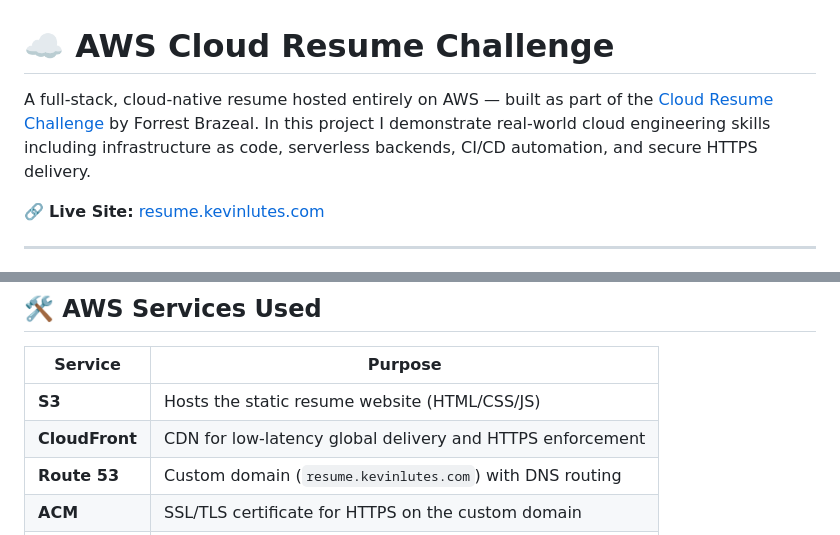
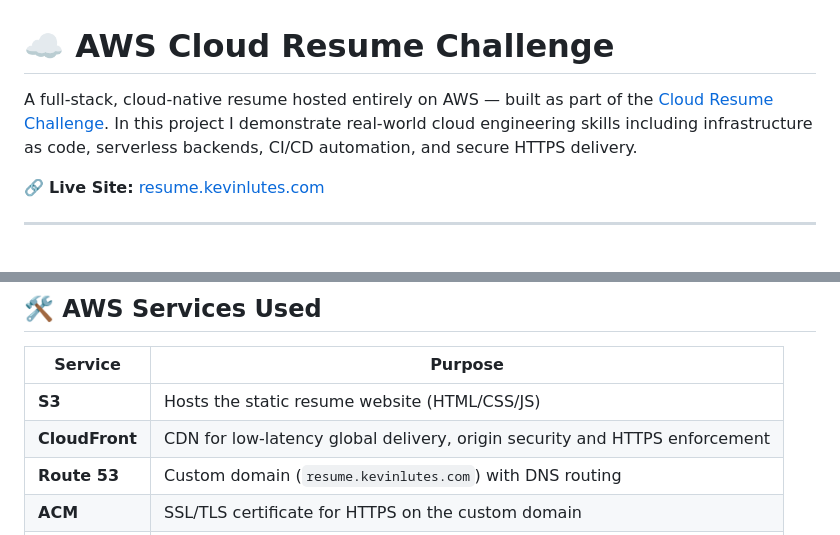
Before and after one commit to KevinCloudLabs/aws-cloud-reumse-challenge, a Markdown page: README.md, 2 parts joined by grey strips. GitHub-like rendering.

```diff
--- a/README.md
+++ b/README.md
@@ -1,6 +1,6 @@
 # ☁️ AWS Cloud Resume Challenge
 
-A full-stack, cloud-native resume hosted entirely on AWS — built as part of the [Cloud Resume Challenge](https://cloudresumechallenge.dev/) by Forrest Brazeal. In this project I demonstrate real-world cloud engineering skills including infrastructure as code, serverless backends, CI/CD automation, and secure HTTPS delivery.
+A full-stack, cloud-native resume hosted entirely on AWS — built as part of the [Cloud Resume Challenge](https://cloudresumechallenge.dev/). In this project I demonstrate real-world cloud engineering skills including infrastructure as code, serverless backends, CI/CD automation, and secure HTTPS delivery.
 
 🔗 **Live Site:** [resume.kevinlutes.com](https://resume.kevinlutes.com)
 
@@ -17,7 +17,7 @@ A full-stack, cloud-native resume hosted entirely on AWS — built as part of th
 | Service | Purpose |
 |---|---|
 | **S3** | Hosts the static resume website (HTML/CSS/JS) |
-| **CloudFront** | CDN for low-latency global delivery and HTTPS enforcement |
+| **CloudFront** | CDN for low-latency global delivery, origin security and HTTPS enforcement |
 | **Route 53** | Custom domain (`resume.kevinlutes.com`) with DNS routing |
 | **ACM** | SSL/TLS certificate for HTTPS on the custom domain |
 | **Lambda** | Serverless function to read/write the visitor counter |
```
